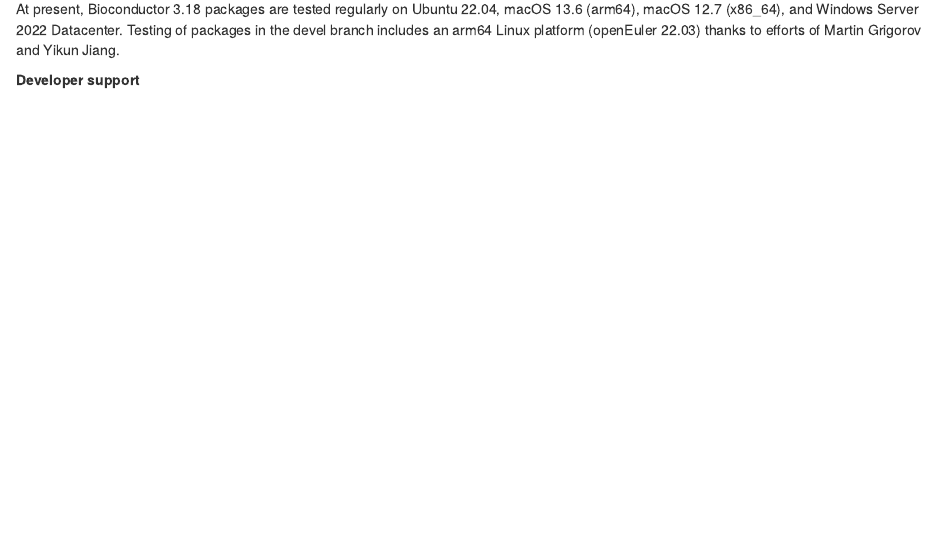
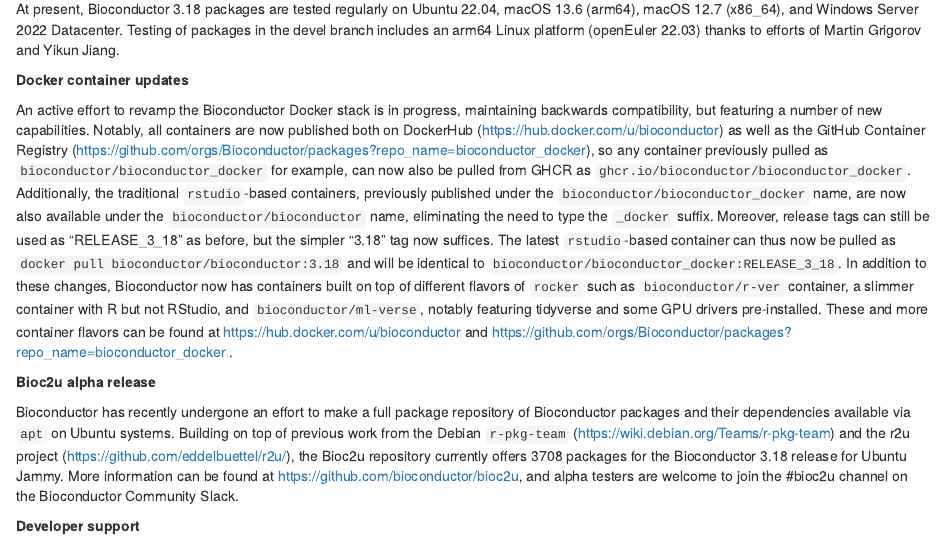
Before and after one commit to vjcitn/BiocRJournal, an R Markdown document (d2023.Rmd): the page in a window 1100 px wide, from 570 px down. Rendered offline with R 4.5, knitr and Pandoc, with nearby package versions; drawn as R Markdown's standard HTML page in place of the format the file asks for.

Commit message:
Add blurb for containers and bioc2u

```diff
--- a/d2023.Rmd
+++ b/d2023.Rmd
@@ -49,6 +49,15 @@
 includes an arm64 Linux platform (openEuler 22.03) thanks to efforts
 of Martin Grigorov and Yikun Jiang.
 
+**Docker container updates**
+
+An active effort to revamp the Bioconductor Docker stack is in progress, maintaining backwards compatibility, but featuring a number of new capabilities. Notably, all containers are now published both on DockerHub (https://hub.docker.com/u/bioconductor) as well as the GitHub Container Registry (https://github.com/orgs/Bioconductor/packages?repo_name=bioconductor_docker), so any container previously pulled as `bioconductor/bioconductor_docker` for example, can now also be pulled from GHCR as `ghcr.io/bioconductor/bioconductor_docker`.
+Additionally, the traditional `rstudio`-based containers, previously published under the `bioconductor/bioconductor_docker` name, are now also available under the `bioconductor/bioconductor` name, eliminating the need to type the `_docker` suffix. Moreover, release tags can still be used as "RELEASE_3_18" as before, but the simpler "3.18" tag now suffices. The latest `rstudio`-based container can thus now be pulled as `docker pull bioconductor/bioconductor:3.18` and will be identical to `bioconductor/bioconductor_docker:RELEASE_3_18`.
+In addition to these changes, Bioconductor now has containers built on top of different flavors of `rocker` such as `bioconductor/r-ver` container, a slimmer container with R but not RStudio, and `bioconductor/ml-verse`, notably featuring tidyverse and some GPU drivers pre-installed. These and more container flavors can be found at https://hub.docker.com/u/bioconductor and https://github.com/orgs/Bioconductor/packages?repo_name=bioconductor_docker .
+
+**Bioc2u alpha release**
+
+Bioconductor has recently undergone an effort to make a full package repository of Bioconductor packages and their dependencies available via `apt` on Ubuntu systems. Building on top of previous work from the Debian `r-pkg-team` (https://wiki.debian.org/Teams/r-pkg-team) and the r2u project (https://github.com/eddelbuettel/r2u/), the Bioc2u repository currently offers 3708 packages for the Bioconductor 3.18 release for Ubuntu Jammy. More information can be found at https://github.com/bioconductor/bioc2u, and alpha testers are welcome to join the #bioc2u channel on the Bioconductor Community Slack.
 
 **Developer support **
 
```
